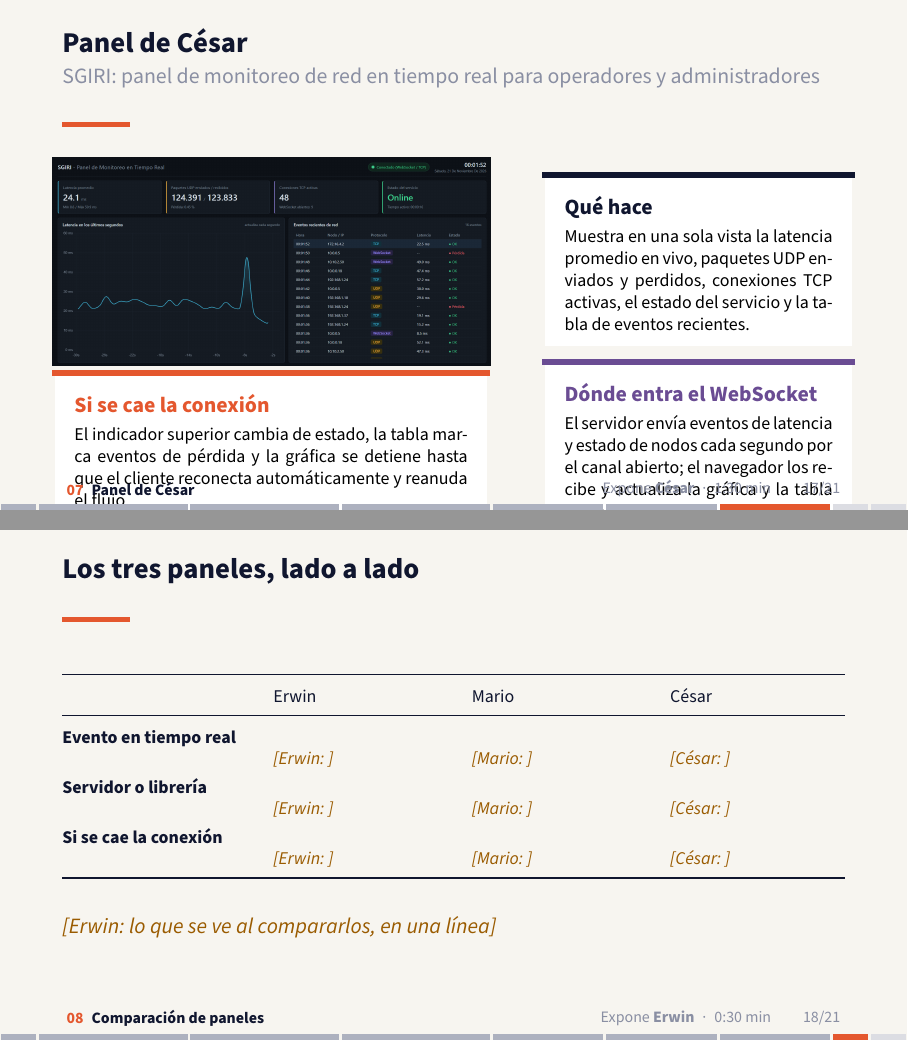
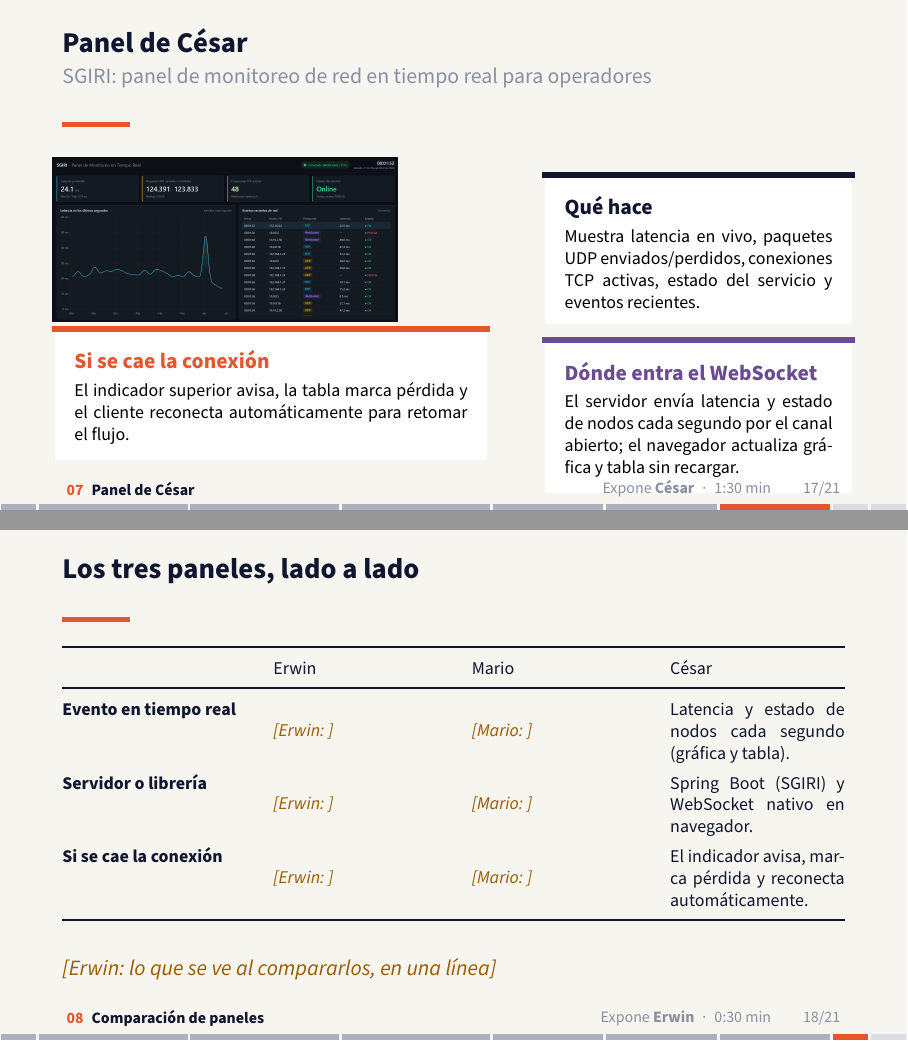
Before and after one commit to reyshadow0/isr701-exp-1, LaTeX slides (diapositivas.tex, which reads contenido/diapositivas/07-panel-cesar.tex, contenido/diapositivas/08-comparacion.tex): pages 17 and 18 of 21, joined at a grey line. Compiled offline with pdfLaTeX.

Commit message:
fix: ajustar panel de Cesar, llenar columna en parte 8, guion de cierre y corregir notas

```diff
--- a/contenido/diapositivas/07-panel-cesar.tex
+++ b/contenido/diapositivas/07-panel-cesar.tex
@@ -5,20 +5,20 @@
 % Las tres tarjetas tienen la misma estructura en los tres paneles para
 % que la comparación de la parte 8 salga sola.
 % ---------------------------------------------------------------------
-\begin{frame}{Panel de César}{SGIRI: panel de monitoreo de red en tiempo real para operadores y administradores}
+\begin{frame}{Panel de César}{SGIRI: panel de monitoreo de red en tiempo real para operadores}
   \begin{columns}[T]
     \begin{column}{0.56\textwidth}
-      \figura{figuras/panel-cesar.png}{\linewidth}{3.7cm}{Panel de monitoreo de SGIRI con fecha visible (21/11/2026).}
+      \figura{figuras/panel-cesar.png}{\linewidth}{2.9cm}{Panel de SGIRI con fecha visible (21/11/2026).}
       \begin{tarjeta}{bcmAcento}{Si se cae la conexión}
-        \footnotesize El indicador superior cambia de estado, la tabla marca eventos de pérdida y la gráfica se detiene hasta que el cliente reconecta automáticamente y reanuda el flujo.
+        \footnotesize El indicador superior avisa, la tabla marca pérdida y el cliente reconecta automáticamente para retomar el flujo.
       \end{tarjeta}
     \end{column}
     \begin{column}{0.4\textwidth}
       \begin{tarjeta}{bcmTinta}{Qué hace}
-        \footnotesize Muestra en una sola vista la latencia promedio en vivo, paquetes UDP enviados y perdidos, conexiones TCP activas, el estado del servicio y la tabla de eventos recientes.
+        \footnotesize Muestra latencia en vivo, paquetes UDP enviados/perdidos, conexiones TCP activas, estado del servicio y eventos recientes.
       \end{tarjeta}
       \begin{tarjeta}{bcmWS}{Dónde entra el WebSocket}
-        \footnotesize El servidor envía eventos de latencia y estado de nodos cada segundo por el canal abierto; el navegador los recibe y actualiza la gráfica y la tabla sin recargar.
+        \footnotesize El servidor envía latencia y estado de nodos cada segundo por el canal abierto; el navegador actualiza gráfica y tabla sin recargar.
       \end{tarjeta}
     \end{column}
   \end{columns}
--- a/contenido/diapositivas/08-comparacion.tex
+++ b/contenido/diapositivas/08-comparacion.tex
@@ -10,9 +10,9 @@
     \toprule
     & \nombreCorto{erwin} & \nombreCorto{mario} & \nombreCorto{cesar}\\
     \midrule
-    Evento en tiempo real & \pend{Erwin}{} & \pend{Mario}{} & \pend{César}{}\\
-    Servidor o librería   & \pend{Erwin}{} & \pend{Mario}{} & \pend{César}{}\\
-    Si se cae la conexión & \pend{Erwin}{} & \pend{Mario}{} & \pend{César}{}\\
+    Evento en tiempo real & \pend{Erwin}{} & \pend{Mario}{} & Latencia y estado de nodos cada segundo (gráfica y tabla).\\
+    Servidor o librería   & \pend{Erwin}{} & \pend{Mario}{} & Spring Boot (SGIRI) y WebSocket nativo en navegador.\\
+    Si se cae la conexión & \pend{Erwin}{} & \pend{Mario}{} & El indicador avisa, marca pérdida y reconecta automáticamente.\\
     \bottomrule
   \end{tabularx}
   \vspace{0.45cm}
```
Also changed, not shown: contenido/notas/09-cierre.tex (+5 -9 lines).
